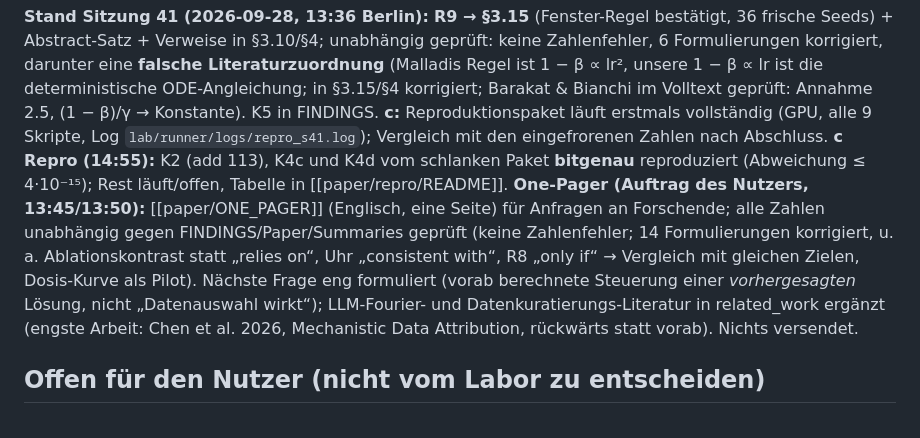
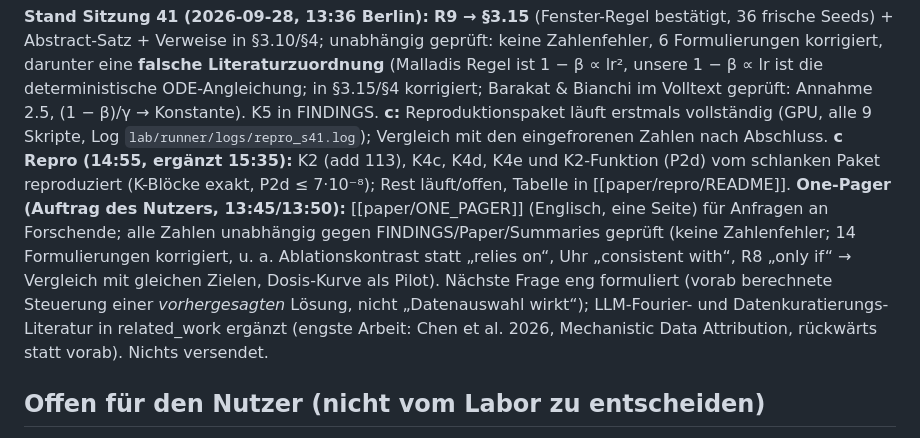
Before and after one commit to HenrikBrehm/GROKVERSE-Wissenschaft, a Markdown page: lab/paper/STATUS.md, the part around the change. GitHub-like rendering.

Commit message:
docs(lab): repro K4e and K2-function reproduced

```diff
--- a/lab/paper/STATUS.md
+++ b/lab/paper/STATUS.md
@@ -32,7 +32,7 @@ ein schlankes Reproduktionspaket; deine Entscheidungen unten.
 **Stand Sitzung 40 (2026-09-28, 10:45 Berlin):** §4 um EXP-087/088 ergänzt (Exploration: Einpflanzen eines frühen W_E-Zielsignals beschleunigt einen Zufallssplit; eingepflanzte und datengesteuerte Arme liegen nahe an einer gemeinsamen Dosiskurve „Anteil bei 250 → Zeit“, Residuum −0.39 log2). §3.9 verweist darauf, vorsichtig formuliert. Unabhängig geprüft: keine Zahlenfehler, 6 Formulierungen korrigiert (u. a. Howe 2026b statt 2026). Laufend: EXP-081 (β₁/β₂-Uhr) und EXP-089 (Λ fest, Schritte variiert) als Pilot zur R3-Lücke (§3.10); Paper erst nach Auswertung und Prüfung. **Nachtrag 12:12:** Alle vier Optimierer-Piloten ausgewertet (EXP-081 N38 gestützt/N37 verworfen, EXP-089 Mischuhr, EXP-090 H-β gestützt, EXP-091 c = 2 gleiche Richtung) und als Exploration in §4 plus Verweis in §3.10 eingearbeitet, unabhängig geprüft und korrigiert. Kandidat für eine neue Kernaussage: Bestätigung [[confirm/R9_REGISTRATION_DRAFT|R9]] (Code fertig, Selbsttest grün, Prüfung vor dem Einfrieren läuft).
 
 **Stand Sitzung 41 (2026-09-28, 13:36 Berlin):** **R9 → §3.15** (Fenster-Regel bestätigt, 36 frische Seeds) + Abstract-Satz + Verweise in §3.10/§4; unabhängig geprüft: keine Zahlenfehler, 6 Formulierungen korrigiert, darunter eine **falsche Literaturzuordnung** (Malladis Regel ist 1 − β ∝ lr², unsere 1 − β ∝ lr ist die deterministische ODE-Angleichung; in §3.15/§4 korrigiert; Barakat & Bianchi im Volltext geprüft: Annahme 2.5, (1 − β)/γ → Konstante). K5 in FINDINGS. **c:** Reproduktionspaket läuft erstmals vollständig (GPU, alle 9 Skripte, Log `lab/runner/logs/repro_s41.log`); Vergleich mit den eingefrorenen Zahlen nach Abschluss.
-**c Repro (14:55):** K2 (add 113), K4c und K4d vom schlanken Paket **bitgenau** reproduziert (Abweichung ≤ 4·10⁻¹⁵); Rest läuft/offen, Tabelle in [[paper/repro/README]]. **One-Pager (Auftrag des Nutzers, 13:45/13:50):** [[paper/ONE_PAGER]] (Englisch, eine Seite) für Anfragen an Forschende; alle Zahlen unabhängig gegen FINDINGS/Paper/Summaries geprüft (keine Zahlenfehler; 14 Formulierungen korrigiert, u. a. Ablationskontrast statt „relies on“, Uhr „consistent with“, R8 „only if“ → Vergleich mit gleichen Zielen, Dosis-Kurve als Pilot). Nächste Frage eng formuliert (vorab berechnete Steuerung einer *vorhergesagten* Lösung, nicht „Datenauswahl wirkt“); LLM-Fourier- und Datenkuratierungs-Literatur in related_work ergänzt (engste Arbeit: Chen et al. 2026, Mechanistic Data Attribution, rückwärts statt vorab). Nichts versendet.
+**c Repro (14:55, ergänzt 15:35):** K2 (add 113), K4c, K4d, K4e und K2-Funktion (P2d) vom schlanken Paket reproduziert (K-Blöcke exakt, P2d ≤ 7·10⁻⁸); Rest läuft/offen, Tabelle in [[paper/repro/README]]. **One-Pager (Auftrag des Nutzers, 13:45/13:50):** [[paper/ONE_PAGER]] (Englisch, eine Seite) für Anfragen an Forschende; alle Zahlen unabhängig gegen FINDINGS/Paper/Summaries geprüft (keine Zahlenfehler; 14 Formulierungen korrigiert, u. a. Ablationskontrast statt „relies on“, Uhr „consistent with“, R8 „only if“ → Vergleich mit gleichen Zielen, Dosis-Kurve als Pilot). Nächste Frage eng formuliert (vorab berechnete Steuerung einer *vorhergesagten* Lösung, nicht „Datenauswahl wirkt“); LLM-Fourier- und Datenkuratierungs-Literatur in related_work ergänzt (engste Arbeit: Chen et al. 2026, Mechanistic Data Attribution, rückwärts statt vorab). Nichts versendet.
 
 ## Offen für den Nutzer (nicht vom Labor zu entscheiden)
 
```
Also changed, not shown: 1 other file.
